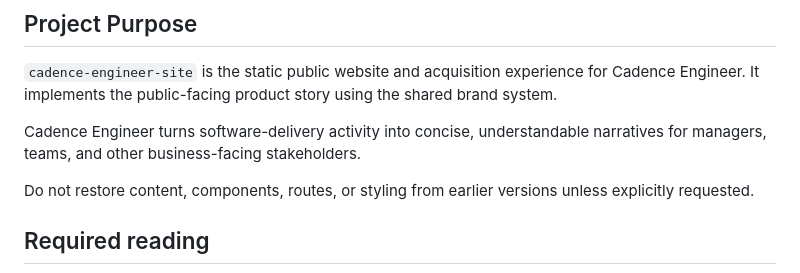
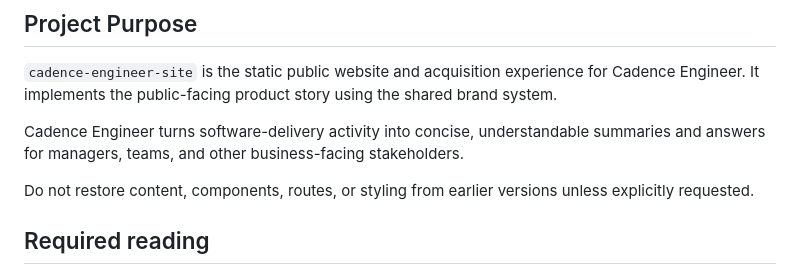
Before and after one commit to cadence-engineer/cadence-engineer-site, a Markdown page: AGENTS.md, the part around the change. GitHub-like rendering.

Commit message:
docs: align public product language

```diff
--- a/AGENTS.md
+++ b/AGENTS.md
@@ -5,7 +5,8 @@
 `cadence-engineer-site` is the static public website and acquisition experience for Cadence Engineer.
 It implements the public-facing product story using the shared brand system.
 
-Cadence Engineer turns software-delivery activity into concise, understandable narratives for managers, teams, and other business-facing stakeholders.
+Cadence Engineer turns software-delivery activity into concise, understandable summaries and answers
+for managers, teams, and other business-facing stakeholders.
 
 Do not restore content, components, routes, or styling from earlier versions unless explicitly requested.
 
```
